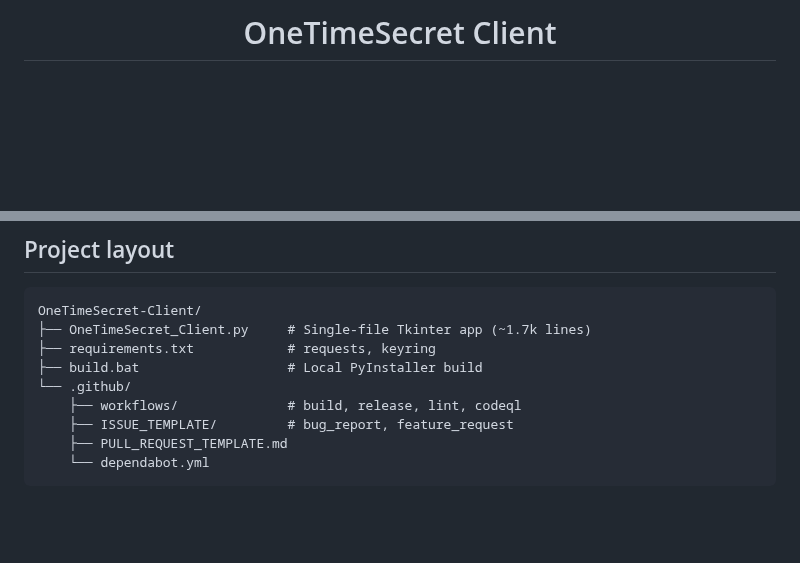
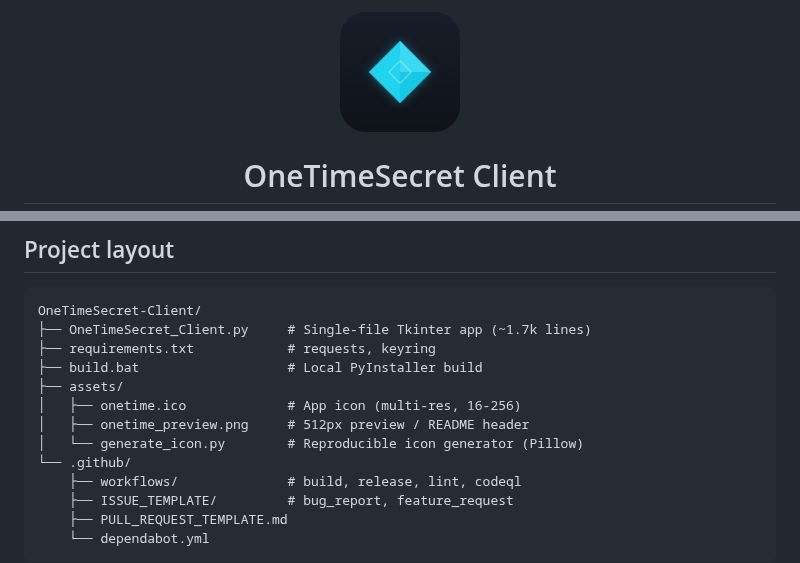
Before and after one commit to JoKerIsCraZy/OneTimeSecret-Client, a Markdown page: README.md, 2 parts joined by grey strips. GitHub-like rendering; pictures changed too: assets/onetime_preview.png (added); blank space fills up the shorter version.

```diff
--- a/README.md
+++ b/README.md
@@ -1,4 +1,6 @@
 <div align="center">
+
+<img src="assets/onetime_preview.png" alt="OneTimeSecret Client" width="120" />
 
 # OneTimeSecret Client
 
@@ -98,6 +100,10 @@ OneTimeSecret-Client/
 ├── OneTimeSecret_Client.py     # Single-file Tkinter app (~1.7k lines)
 ├── requirements.txt            # requests, keyring
 ├── build.bat                   # Local PyInstaller build
+├── assets/
+│   ├── onetime.ico             # App icon (multi-res, 16-256)
+│   ├── onetime_preview.png     # 512px preview / README header
+│   └── generate_icon.py        # Reproducible icon generator (Pillow)
 └── .github/
     ├── workflows/              # build, release, lint, codeql
     ├── ISSUE_TEMPLATE/         # bug_report, feature_request
```
Also changed, not shown: 6 other files.
